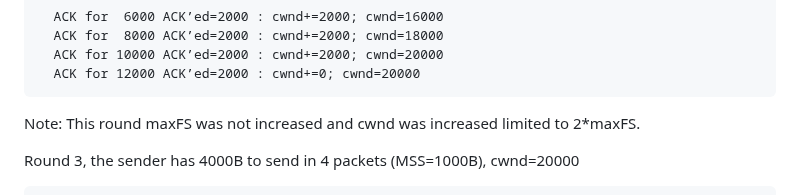
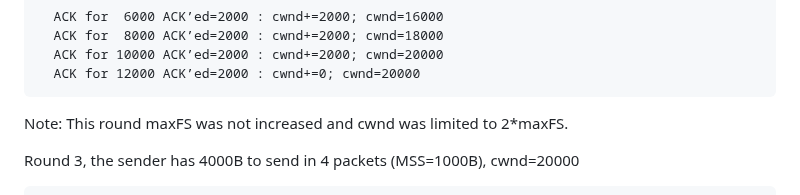
Before and after one commit to ietf-wg-ccwg/draft-ietf-ccwg-ratelimited-increase, a Markdown page: draft-ietf-ccwg-ratelimited-increase.md, the part around the change. Rendered like a GitHub page.

Commit message:
Update draft-ietf-ccwg-ratelimited-increase.md
Co-authored-by: Michael Welzl <michawe@ifi.uio.no>

```diff
--- a/draft-ietf-ccwg-ratelimited-increase.md
+++ b/draft-ietf-ccwg-ratelimited-increase.md
@@ -308,7 +308,7 @@ Received 4 ACKs (N=2000); maxFS=10000, if (cwnd<2*maxFS) {cwnd += N}
   ACK for 12000 ACK’ed=2000 : cwnd+=0; cwnd=20000
 ~~~~~~~~~~
 
-Note: This round maxFS was not increased and cwnd was increased limited to 2*maxFS.
+Note: This round maxFS was not increased and cwnd was limited to 2*maxFS.
 
 Round 3, the sender has 4000B to send in 4 packets (MSS=1000B), cwnd=20000
 
```
